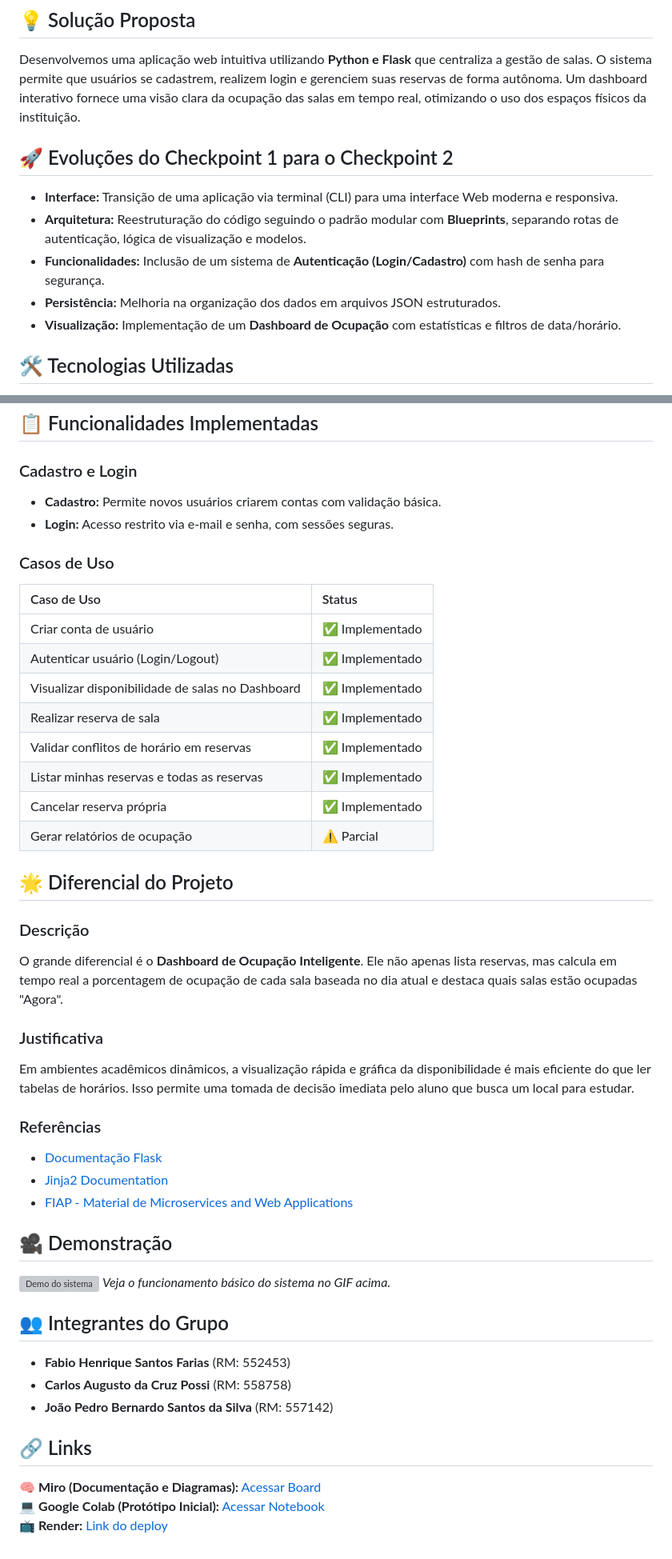
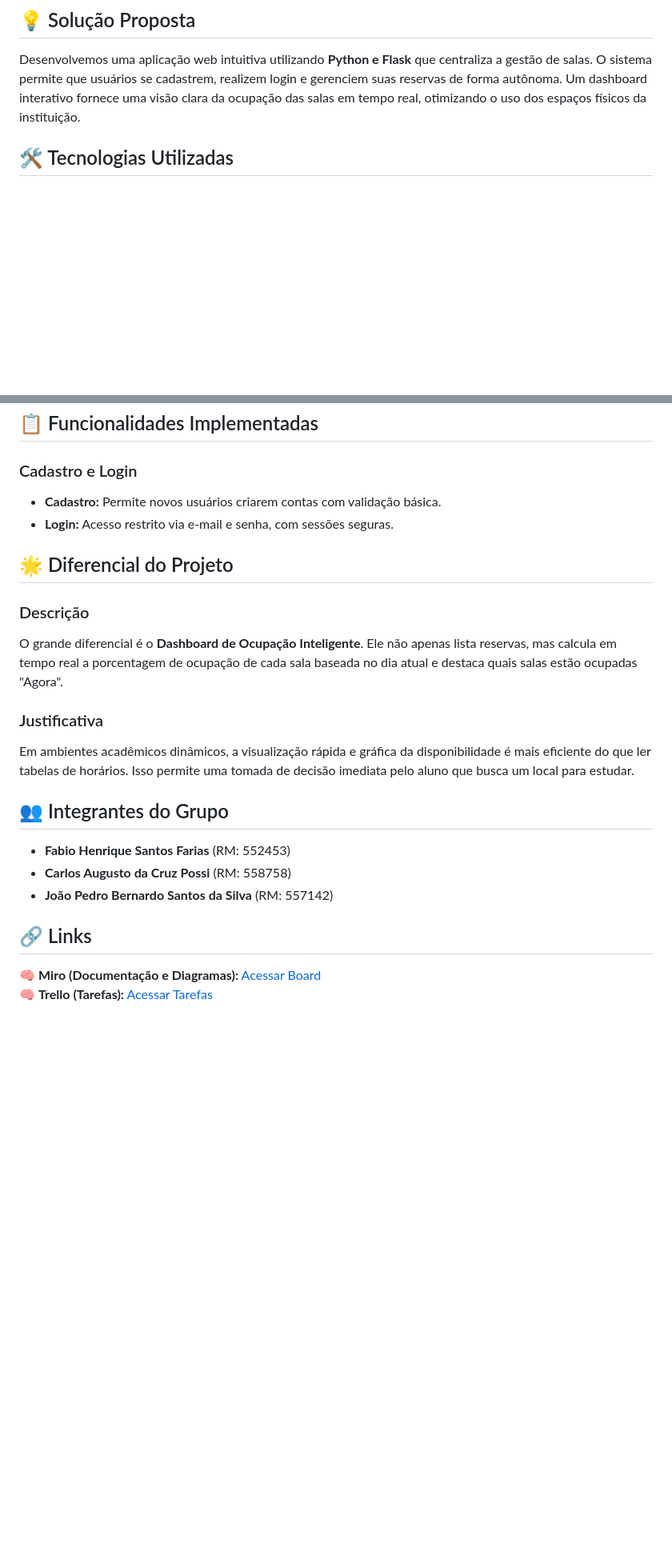
Before and after one commit to CarlosPossi/OcupaSala, a Markdown page: README.md, 2 parts joined by grey strips. Shown at 80% size. GitHub-like rendering; blank space fills up the shorter version; grey boxes are pictures that could not be loaded.

Commit message:
doc(): README atualizado

```diff
--- a/README.md
+++ b/README.md
@@ -7,13 +6,6 @@ A dificuldade de encontrar salas disponíveis para estudo e a falta de uma organ
 
 ## 💡 Solução Proposta
 Desenvolvemos uma aplicação web intuitiva utilizando **Python e Flask** que centraliza a gestão de salas. O sistema permite que usuários se cadastrem, realizem login e gerenciem suas reservas de forma autônoma. Um dashboard interativo fornece uma visão clara da ocupação das salas em tempo real, otimizando o uso dos espaços físicos da instituição.
-
-## 🚀 Evoluções do Checkpoint 1 para o Checkpoint 2
-* **Interface:** Transição de uma aplicação via terminal (CLI) para uma interface Web moderna e responsiva.
-* **Arquitetura:** Reestruturação do código seguindo o padrão modular com **Blueprints**, separando rotas de autenticação, lógica de visualização e modelos.
-* **Funcionalidades:** Inclusão de um sistema de **Autenticação (Login/Cadastro)** com hash de senha para segurança.
-* **Persistência:** Melhoria na organização dos dados em arquivos JSON estruturados.
-* **Visualização:** Implementação de um **Dashboard de Ocupação** com estatísticas e filtros de data/horário.
 
 ## 🛠️ Tecnologias Utilizadas
 * **Linguagem:** [Python 3.10+](https://www.python.org/)
@@ -59,18 +51,6 @@ O sistema estará disponível em `http://localhost:5000`.
 * **Cadastro:** Permite novos usuários criarem contas com validação básica.
 * **Login:** Acesso restrito via e-mail e senha, com sessões seguras.
 
-### Casos de Uso
-| Caso de Uso | Status |
-| :--- | :--- |
-| Criar conta de usuário | ✅ Implementado |
-| Autenticar usuário (Login/Logout) | ✅ Implementado |
-| Visualizar disponibilidade de salas no Dashboard | ✅ Implementado |
-| Realizar reserva de sala | ✅ Implementado |
-| Validar conflitos de horário em reservas | ✅ Implementado |
-| Listar minhas reservas e todas as reservas | ✅ Implementado |
-| Cancelar reserva própria | ✅ Implementado |
-| Gerar relatórios de ocupação | ⚠️ Parcial |
-
 ## 🌟 Diferencial do Projeto
 
 ### Descrição
@@ -79,21 +59,11 @@ O grande diferencial é o **Dashboard de Ocupação Inteligente**. Ele não apen
 ### Justificativa
 Em ambientes acadêmicos dinâmicos, a visualização rápida e gráfica da disponibilidade é mais eficiente do que ler tabelas de horários. Isso permite uma tomada de decisão imediata pelo aluno que busca um local para estudar.
 
-### Referências
-* [Documentação Flask](https://flask.palletsprojects.com/en/3.0.x/)
-* [Jinja2 Documentation](https://jinja.palletsprojects.com/en/3.1.x/)
-* [FIAP - Material de Microservices and Web Applications](https://www.fiap.com.br/)
-
-## 🎥 Demonstração
-![Demo do sistema](docs/animacao.gif)
-*Veja o funcionamento básico do sistema no GIF acima.*
-
 ## 👥 Integrantes do Grupo
 * **Fabio Henrique Santos Farias** (RM: 552453)
 * **Carlos Augusto da Cruz Possi** (RM: 558758)
 * **João Pedro Bernardo Santos da Silva** (RM: 557142)
 
 ## 🔗 Links
-🧠 **Miro (Documentação e Diagramas):** [Acessar Board](https://miro.com/app/board/uXjVGwGD7H4=/?share_link_id=899993910065)
-💻 **Google Colab (Protótipo Inicial):** [Acessar Notebook](https://colab.research.google.com/drive/1IDkm92TqKFn3YvFlW22JfamUdzKsnMz9?usp=sharing)
-📺 **Render:** [Link do deploy](https://fiap-room-reservation-system.onrender.com/)
+🧠 **Miro (Documentação e Diagramas):** [Acessar Board](https://miro.com/app/board/uXjVHsCVu7Q=/)
+🧠 **Trello (Tarefas):** [Acessar Tarefas](https://trello.com/invite/b/6a8f911f7186e4e292d7e506/ATTIfa996809f947fda12cfdca5966903b0f232992B6/checkpoint-4)
```
Also changed, not shown: other parts of README.md (+0 -1 lines).
